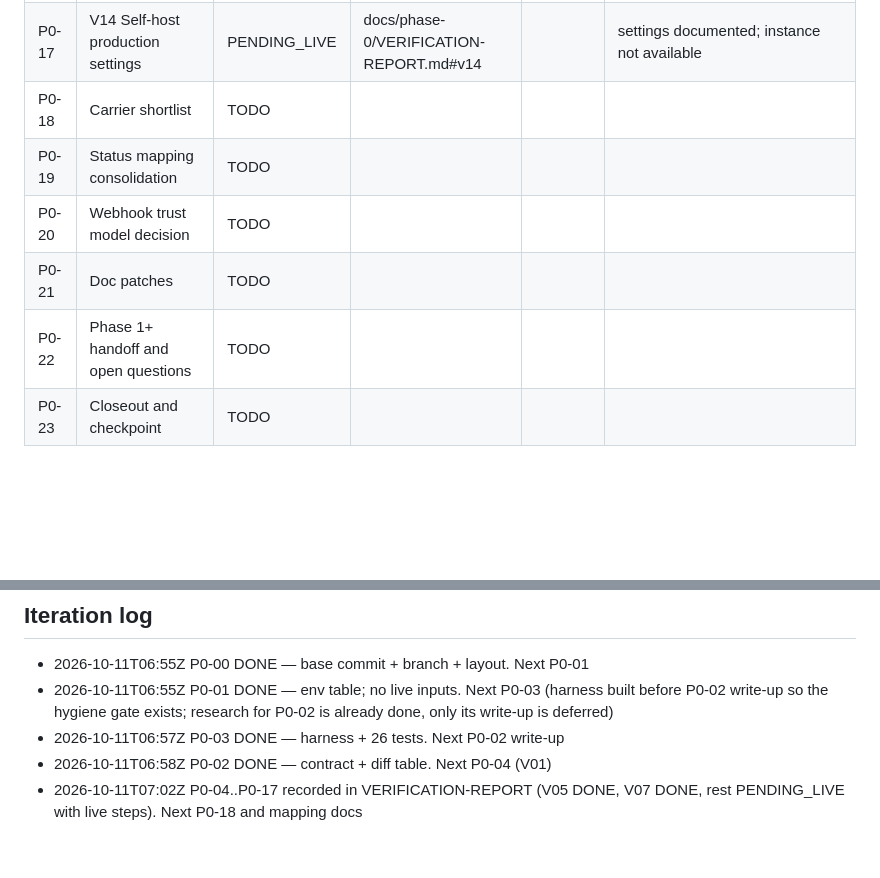
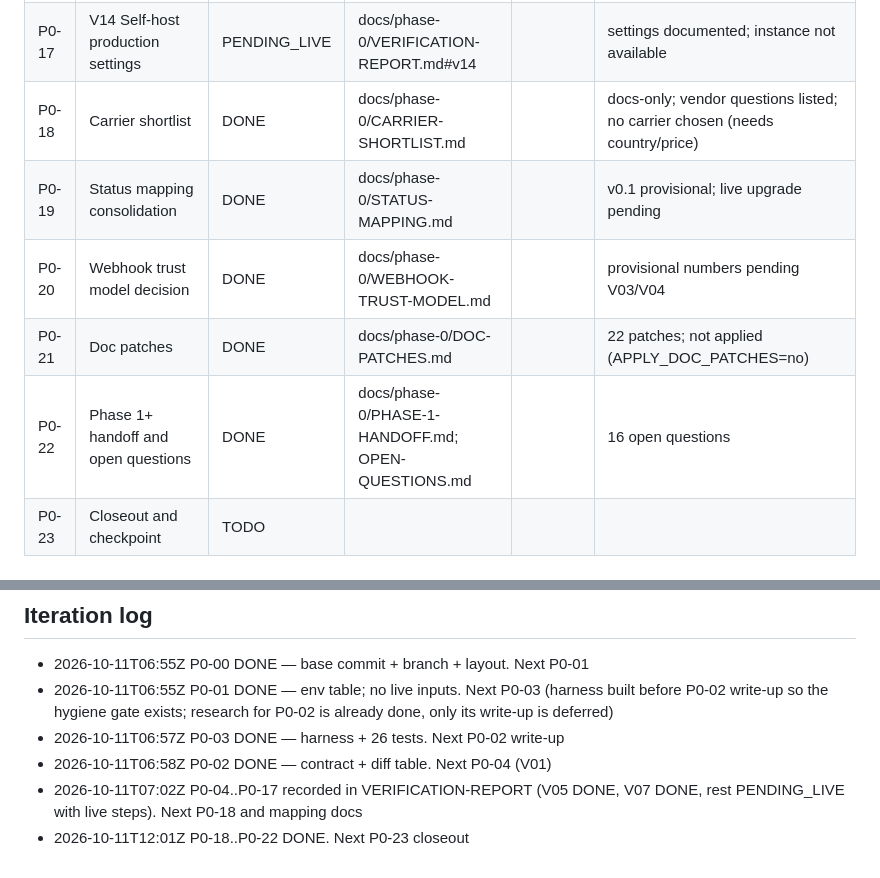
Before and after one commit to Sksahilkhan67sh/Calling-Agent, a Markdown page: docs/phase-0/PROGRESS.md, 2 parts joined by grey strips. GitHub-like rendering; blank space fills up the shorter version.

Commit message:
docs(phase-0): Phase 1 handoff, open questions, progress (P0-22)

```diff
--- a/docs/phase-0/PROGRESS.md
+++ b/docs/phase-0/PROGRESS.md
@@ -20,11 +20,11 @@
 | P0-15 | V12 Concurrency, rate limits, backpressure | PENDING_LIVE | docs/phase-0/VERIFICATION-REPORT.md#v12 |  | formula done; limit behaviour needs live |
 | P0-16 | V13 API key scope, rotation, network restriction | PENDING_LIVE | docs/phase-0/VERIFICATION-REPORT.md#v13 |  | docs done; rotation test needs live |
 | P0-17 | V14 Self-host production settings | PENDING_LIVE | docs/phase-0/VERIFICATION-REPORT.md#v14 |  | settings documented; instance not available |
-| P0-18 | Carrier shortlist | TODO |  |  |  |
-| P0-19 | Status mapping consolidation | TODO |  |  |  |
-| P0-20 | Webhook trust model decision | TODO |  |  |  |
-| P0-21 | Doc patches | TODO |  |  |  |
-| P0-22 | Phase 1+ handoff and open questions | TODO |  |  |  |
+| P0-18 | Carrier shortlist | DONE | docs/phase-0/CARRIER-SHORTLIST.md |  | docs-only; vendor questions listed; no carrier chosen (needs country/price) |
+| P0-19 | Status mapping consolidation | DONE | docs/phase-0/STATUS-MAPPING.md |  | v0.1 provisional; live upgrade pending |
+| P0-20 | Webhook trust model decision | DONE | docs/phase-0/WEBHOOK-TRUST-MODEL.md |  | provisional numbers pending V03/V04 |
+| P0-21 | Doc patches | DONE | docs/phase-0/DOC-PATCHES.md |  | 22 patches; not applied (APPLY_DOC_PATCHES=no) |
+| P0-22 | Phase 1+ handoff and open questions | DONE | docs/phase-0/PHASE-1-HANDOFF.md; OPEN-QUESTIONS.md |  | 16 open questions |
 | P0-23 | Closeout and checkpoint | TODO |  |  |  |
 
 ## Environment readiness (presence only; no values recorded)
@@ -55,3 +55,4 @@
 - 2026-10-11T06:57Z P0-03 DONE — harness + 26 tests. Next P0-02 write-up
 - 2026-10-11T06:58Z P0-02 DONE — contract + diff table. Next P0-04 (V01)
 - 2026-10-11T07:02Z P0-04..P0-17 recorded in VERIFICATION-REPORT (V05 DONE, V07 DONE, rest PENDING_LIVE with live steps). Next P0-18 and mapping docs
+- 2026-10-11T12:01Z P0-18..P0-22 DONE. Next P0-23 closeout
```
Also changed, not shown: docs/phase-0/OPEN-QUESTIONS.md (added, +22 -0 lines), docs/phase-0/PHASE-1-HANDOFF.md (added, +29 -0 lines).
